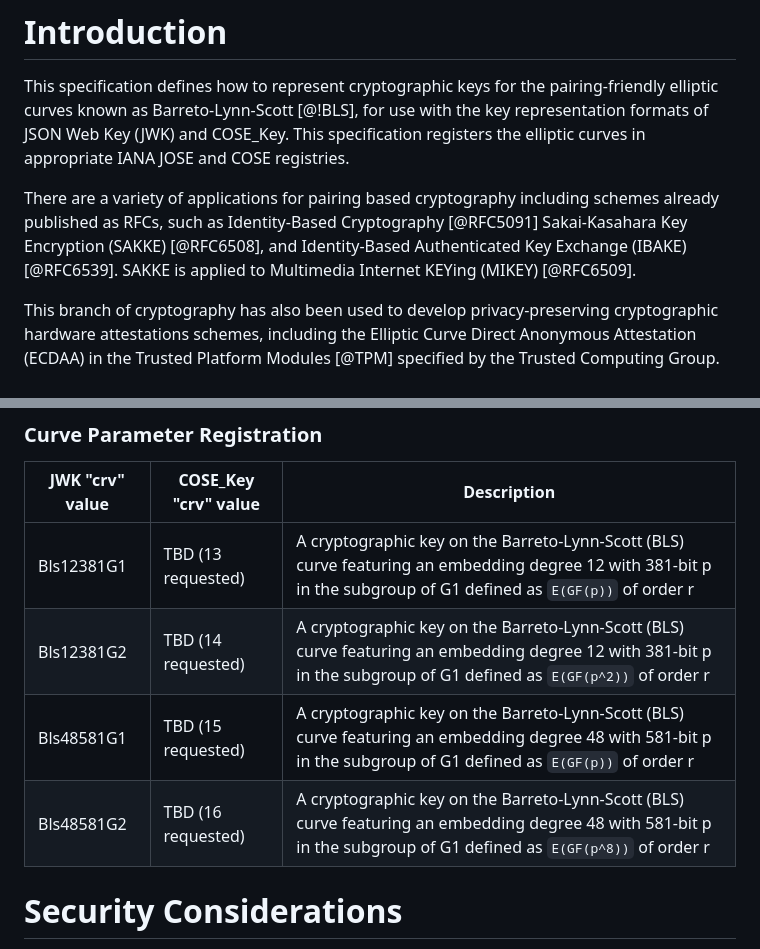
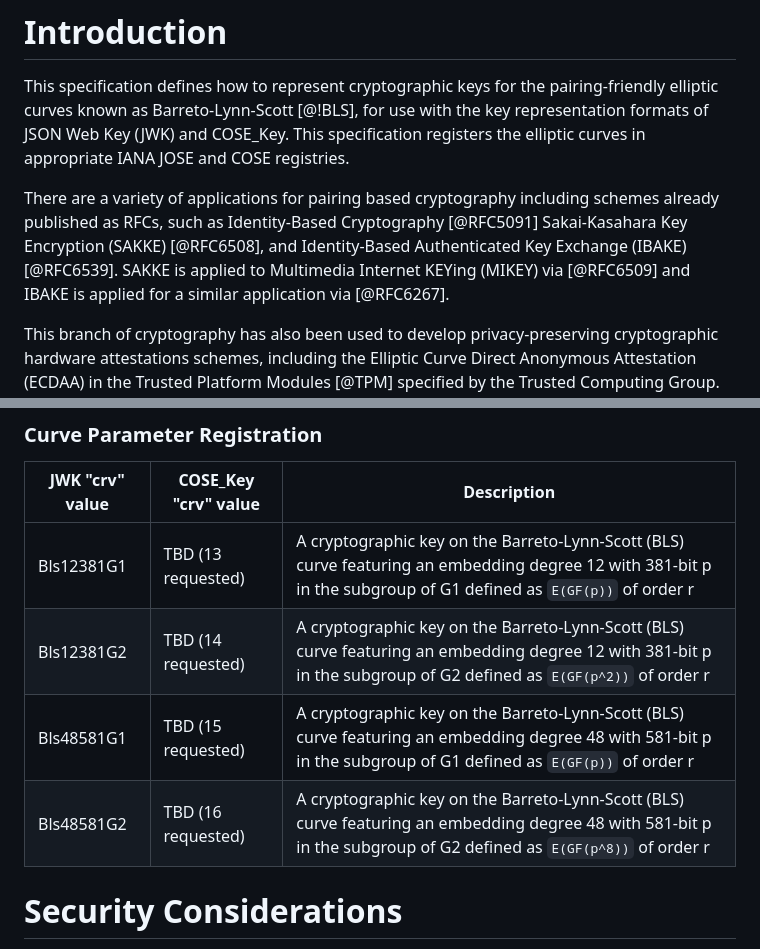
Before and after one commit to tplooker/pfc-jwk-cwk-id, a Markdown page: draft-ietf-cose-bls-key-representations.md, 2 parts joined by grey strips. GitHub-like rendering.

Commit message:
address review comments from john mattsson

```diff
--- a/draft-ietf-cose-bls-key-representations.md
+++ b/draft-ietf-cose-bls-key-representations.md
@@ -43,7 +43,7 @@ This specification defines how to represent cryptographic keys for the pairing-f
 
 This specification defines how to represent cryptographic keys for the pairing-friendly elliptic curves known as Barreto-Lynn-Scott [@!BLS], for use with the key representation formats of JSON Web Key (JWK) and COSE_Key. This specification registers the elliptic curves in appropriate IANA JOSE and COSE registries.
 
-There are a variety of applications for pairing based cryptography including schemes already published as RFCs, such as Identity-Based Cryptography [@RFC5091] Sakai-Kasahara Key Encryption (SAKKE) [@RFC6508], and Identity-Based Authenticated Key Exchange (IBAKE) [@RFC6539]. SAKKE is applied to Multimedia Internet KEYing (MIKEY) [@RFC6509].
+There are a variety of applications for pairing based cryptography including schemes already published as RFCs, such as Identity-Based Cryptography [@RFC5091] Sakai-Kasahara Key Encryption (SAKKE) [@RFC6508], and Identity-Based Authenticated Key Exchange (IBAKE) [@RFC6539]. SAKKE is applied to Multimedia Internet KEYing (MIKEY) via [@RFC6509] and IBAKE is applied for a similar application via [@RFC6267].
 
 This branch of cryptography has also been used to develop privacy-preserving cryptographic hardware attestations schemes, including the Elliptic Curve Direct Anonymous Attestation (ECDAA) in the Trusted Platform Modules [@TPM] specified by the Trusted Computing Group. Further work on similar schemes has also occurred at the FIDO Alliance [@ECDAA]. Similarly, Intel released [@EPID] which provides a solution to remote hardware attestation for Intel Software Guard Extension (SGX) enabled environments.
 
@@ -86,9 +86,9 @@ When expressing a cryptographic key for these curves in COSE_Key form, the follo
 JWK "crv" value | COSE_Key "crv" value | Description         |
 ----------------|----------------------|---------------------|
 Bls12381G1      | TBD (13 requested)                   | A cryptographic key on the Barreto-Lynn-Scott (BLS) curve featuring an embedding degree 12 with 381-bit p in the subgroup of G1 defined as `E(GF(p))` of order r
-Bls12381G2      | TBD (14 requested)                   | A cryptographic key on the Barreto-Lynn-Scott (BLS) curve featuring an embedding degree 12 with 381-bit p in the subgroup of G1 defined as `E(GF(p^2))` of order r
+Bls12381G2      | TBD (14 requested)                   | A cryptographic key on the Barreto-Lynn-Scott (BLS) curve featuring an embedding degree 12 with 381-bit p in the subgroup of G2 defined as `E(GF(p^2))` of order r
 Bls48581G1      | TBD (15 requested)                   | A cryptographic key on the Barreto-Lynn-Scott (BLS) curve featuring an embedding degree 48 with 581-bit p in the subgroup of G1 defined as `E(GF(p))` of order r
-Bls48581G2      | TBD (16 requested)                   | A cryptographic key on the Barreto-Lynn-Scott (BLS) curve featuring an embedding degree 48 with 581-bit p in the subgroup of G1 defined as `E(GF(p^8))` of order r
+Bls48581G2      | TBD (16 requested)                   | A cryptographic key on the Barreto-Lynn-Scott (BLS) curve featuring an embedding degree 48 with 581-bit p in the subgroup of G2 defined as `E(GF(p^8))` of order r
 
 # Security Considerations
 
```
